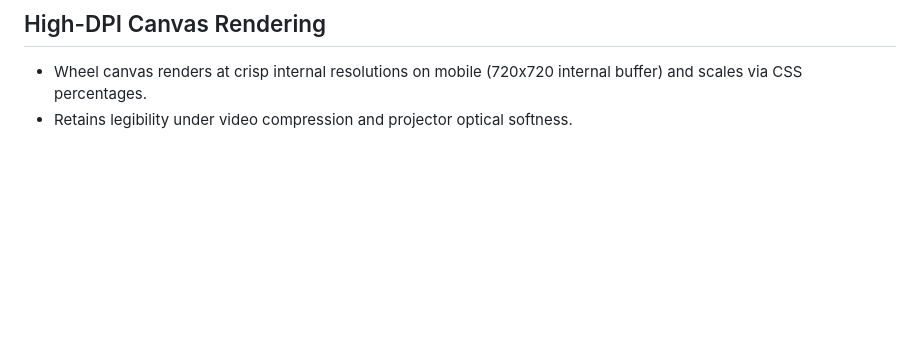
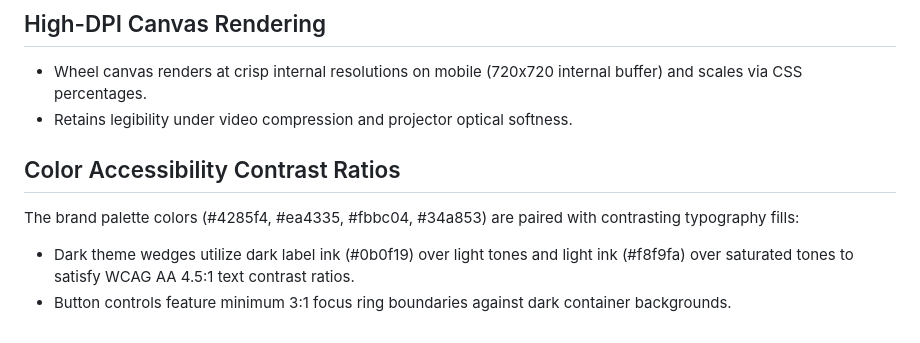
Before and after one commit to Karang1908/gdg-lottery-system, a Markdown page: DESIGN.md, the part around the change. Drawn GitHub-style; blank space fills up the shorter version.

Commit message:
docs(design): document color accessibility contrast ratios in DESIGN.md
Documents WCAG AA contrast compliance in DESIGN.md.

```diff
--- a/DESIGN.md
+++ b/DESIGN.md
@@ -92,3 +92,8 @@ or projector environment. Dark mode remains first-class and explicit.
 
 - Wheel canvas renders at crisp internal resolutions on mobile (720x720 internal buffer) and scales via CSS percentages.
 - Retains legibility under video compression and projector optical softness.
+
+## Color Accessibility Contrast Ratios
+The brand palette colors (#4285f4, #ea4335, #fbbc04, #34a853) are paired with contrasting typography fills:
+- Dark theme wedges utilize dark label ink (#0b0f19) over light tones and light ink (#f8f9fa) over saturated tones to satisfy WCAG AA 4.5:1 text contrast ratios.
+- Button controls feature minimum 3:1 focus ring boundaries against dark container backgrounds.
```
